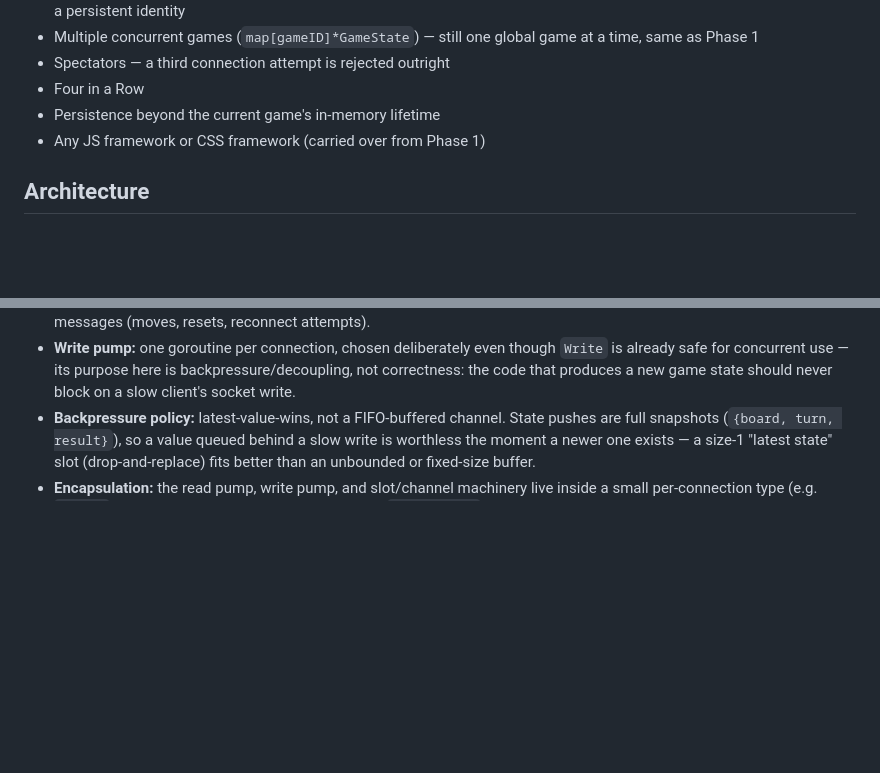
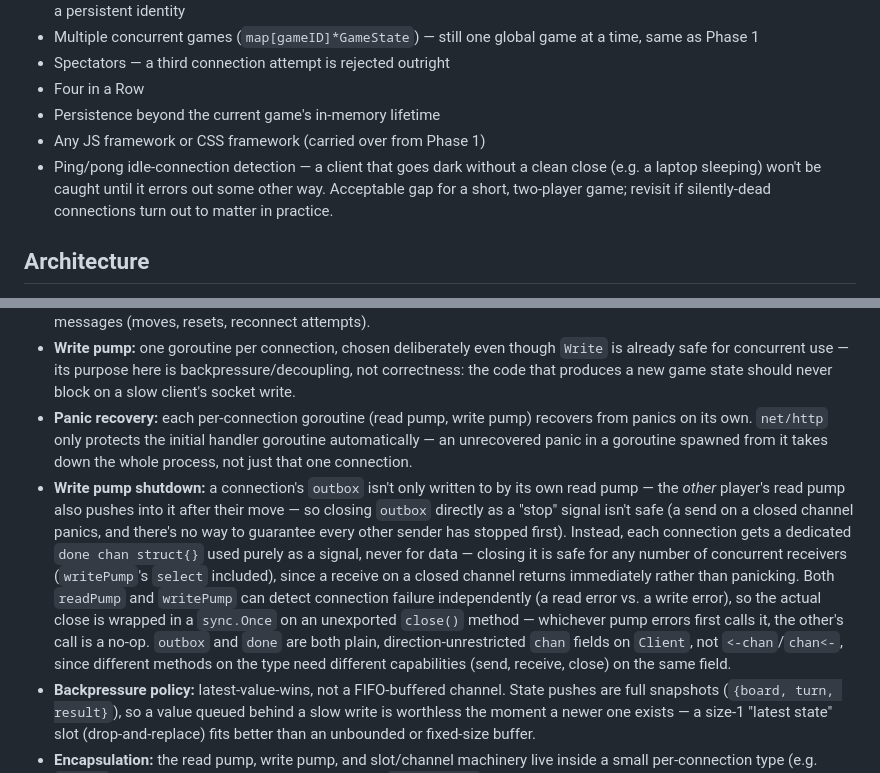
Before and after one commit to diorshelton/relay, a Markdown page: specs/phase-2.md, 2 parts joined by grey strips. Rendered like a GitHub page; blank space fills up the shorter version.

Commit message:
Add Phase 2 design decisions for panic recovery and write pump shutdown
Documents the sync.Once-guarded Client.close() pattern for coordinating
shutdown between read/write pumps via a dedicated done channel, per-goroutine
panic recovery, and ping/pong idle-detection as an accepted out-of-scope gap.

```diff
--- a/specs/phase-2.md
+++ b/specs/phase-2.md
@@ -31,6 +31,9 @@ a chance to reconnect and resume their role before the game resets.
 - Four in a Row
 - Persistence beyond the current game's in-memory lifetime
 - Any JS framework or CSS framework (carried over from Phase 1)
+- Ping/pong idle-connection detection — a client that goes dark without a clean close (e.g. a
+  laptop sleeping) won't be caught until it errors out some other way. Acceptable gap for a short,
+  two-player game; revisit if silently-dead connections turn out to matter in practice.
 
 ## Architecture
 
@@ -54,6 +57,22 @@ a chance to reconnect and resume their role before the game resets.
   already safe for concurrent use — its purpose here is backpressure/decoupling, not
   correctness: the code that produces a new game state should never block on a slow client's
   socket write.
+- **Panic recovery:** each per-connection goroutine (read pump, write pump) recovers from
+  panics on its own. `net/http` only protects the initial handler goroutine automatically — an
+  unrecovered panic in a goroutine spawned from it takes down the whole process, not just that
+  one connection.
+- **Write pump shutdown:** a connection's `outbox` isn't only written to by its own read pump —
+  the *other* player's read pump also pushes into it after their move — so closing `outbox`
+  directly as a "stop" signal isn't safe (a send on a closed channel panics, and there's no way
+  to guarantee every other sender has stopped first). Instead, each connection gets a dedicated
+  `done chan struct{}` used purely as a signal, never for data — closing it is safe for any
+  number of concurrent receivers (`writePump`'s `select` included), since a receive on a closed
+  channel returns immediately rather than panicking. Both `readPump` and `writePump` can detect
+  connection failure independently (a read error vs. a write error), so the actual close is
+  wrapped in a `sync.Once` on an unexported `close()` method — whichever pump errors first calls
+  it, the other's call is a no-op. `outbox` and `done` are both plain, direction-unrestricted
+  `chan` fields on `Client`, not `<-chan`/`chan<-`, since different methods on the type need
+  different capabilities (send, receive, close) on the same field.
 - **Backpressure policy:** latest-value-wins, not a FIFO-buffered channel. State pushes are full
   snapshots (`{board, turn, result}`), so a value queued behind a slow write is worthless the
   moment a newer one exists — a size-1 "latest state" slot (drop-and-replace) fits better than
```
